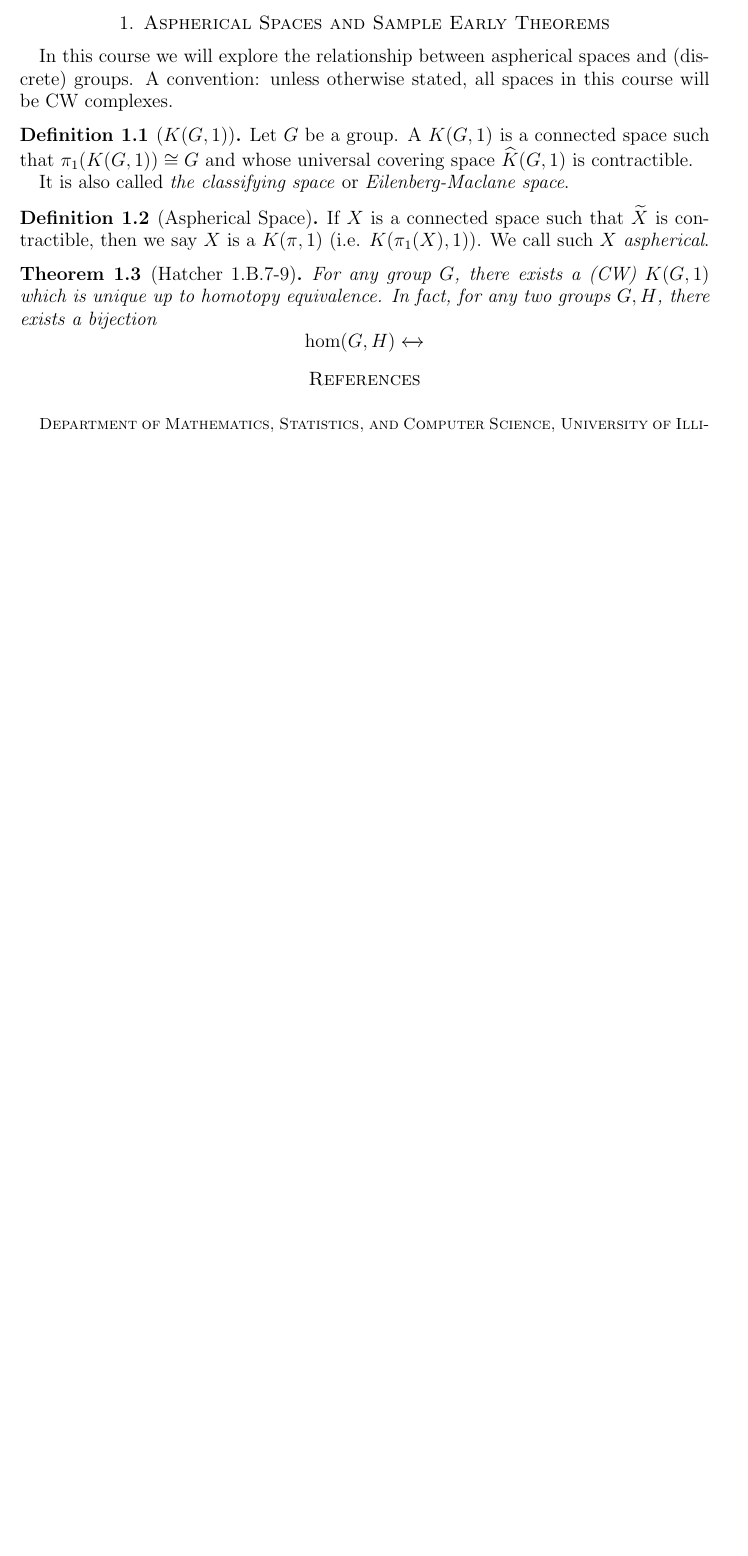
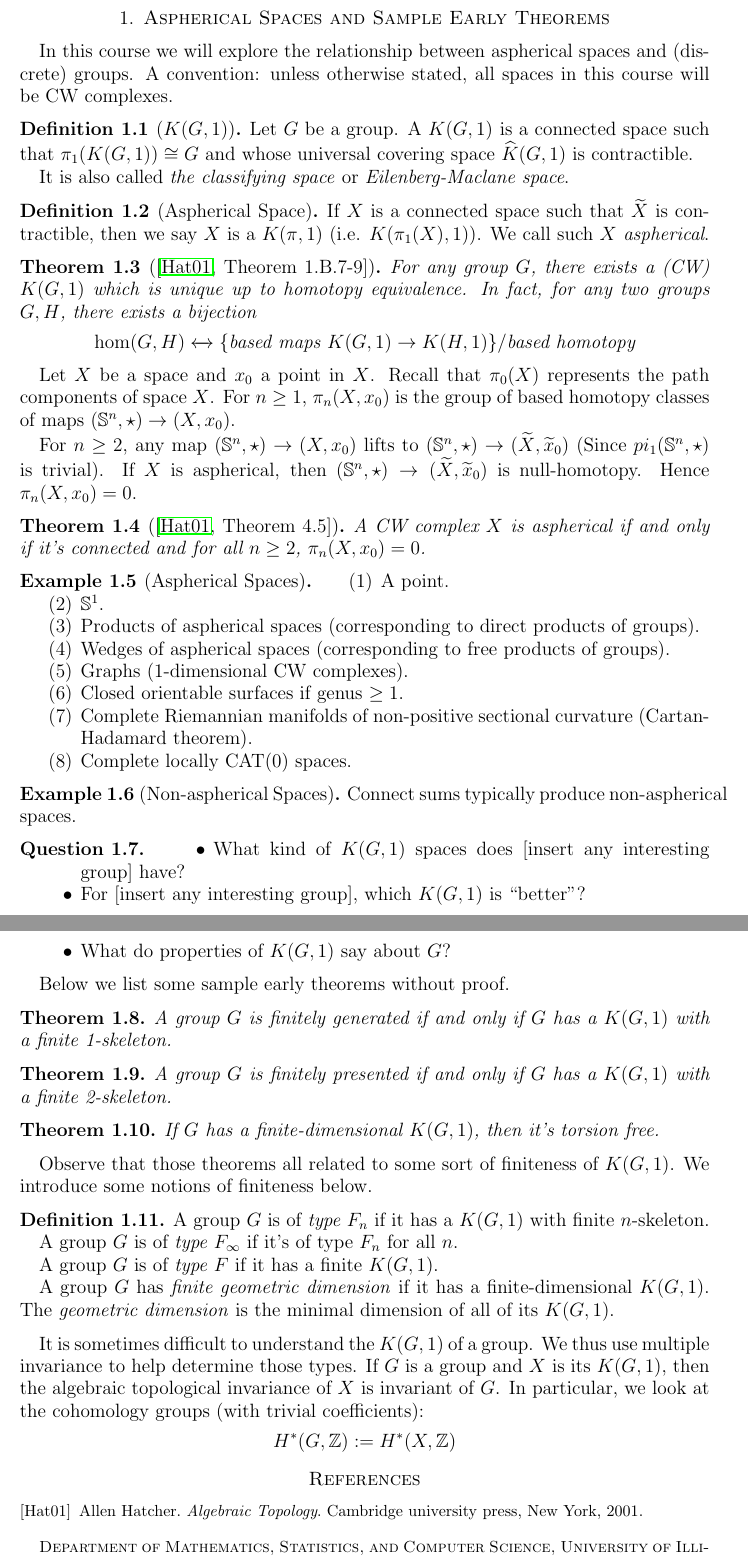
Before and after one commit to PingWan-Math/Note-2026S-569, a LaTeX paper (main.tex, which reads Sections/W1D1.tex): part of page 2 of 2 before the commit and two parts of pages 2 and 3 of 3 after it, the two joined at a grey line, cut so that both start at the same text, the shorter picture padded with empty space. The pictures show the PDF file main.pdf that the author committed with the source.

Commit message:
Finished W1D1

```diff
--- a/Sections/W1D1.tex
+++ b/Sections/W1D1.tex
@@ -17,11 +17,82 @@ In this course we will explore the relationship between aspherical spaces and (d
     If \(X\)  is a connected space such that \(\tilde X\) is contractible, then we say \(X\) is a \emph{\(K(\pi,1)\)} (i.e. \(K(\pi_1(X),1)\)). We call such \(X\) \emph{aspherical}.
 \end{definition}
 
-\begin{theorem}[Hatcher 1.B.7-9]
+\begin{theorem}[{\cite[Theorem 1.B.7-9]{hatcher_algebraic_2001}}]
     \label{thm:existence-uniqueness-of-KG1}
     For any group \(G\), there exists a (CW) \(K(G,1)\) which is unique up to homotopy equivalence.
     In fact, for any two groups \(G,H\), there exists a bijection
     \[
-        \hom (G,H) \xleftrightarrow{}
+        \hom (G,H) \xleftrightarrow{} \{ \text{based maps } K(G,1) \to K(H,1) \} / \text{based homotopy}
     \]
 \end{theorem}
+
+
+Let \(X\) be a space and \(x_0\) a point in \(X\).
+Recall that \(\pi_0(X)\) represents the path components of space \(X\). For \(n\geq 1\), \(\pi_n(X,x_0)\) is the group of based homotopy classes of maps \((\mb{S}^n , \star) \to (X,x_0)\).
+
+For \(n\geq 2\), any map \((\mb{S}^n , \star) \to (X,x_0)\) lifts to \((\mb{S}^n , \star) \to (\tilde X, \tilde x_0)\) (Since \(pi_1(\mb{S}^n ,\star)\) is trivial). If \(X\) is aspherical, then \((\mb{S}^n , \star) \to (\tilde X, \tilde x_0)\) is null-homotopy. Hence \(\pi_n(X,x_0) =0\).
+
+\begin{theorem}[{\cite[Theorem 4.5]{hatcher_algebraic_2001}}]
+    \label{thm:aspherical-criterion-trivial-homotopy-group}
+    A CW complex \(X\) is aspherical if and only if it's connected and for all \(n\geq 2\), \(\pi_n(X,x_0)=0\).
+\end{theorem}
+
+\begin{example}[Aspherical Spaces]
+    \label{ex:aspherical-spaces}
+
+    \begin{enumerate}
+        \item A point.
+        \item \(\mb S^1\).
+        \item Products of aspherical spaces (corresponding to direct products of groups).
+        \item Wedges of aspherical spaces (corresponding to free products of groups).
+        \item Graphs (1-dimensional CW complexes).
+        \item Closed orientable surfaces if genus \(\geq 1\).
+        \item Complete Riemannian manifolds of non-positive sectional curvature (Cartan-Hadamard theorem).
+        \item Complete locally \CATz spaces.
+    \end{enumerate}
+\end{example}
+
+\begin{example}[Non-aspherical Spaces]
+    Connect sums typically produce non-aspherical spaces.
+\end{example}
+
+\begin{question}
+\begin{itemize}
+    \item What kind of \(K(G,1)\) spaces does [insert any interesting group] have?
+    \item For [insert any interesting group], which \(K(G,1)\) is ``better''?
+    \item What do properties of \(K(G,1)\) say about \(G\)?
+\end{itemize}
+\end{question}
+
+Below we list some sample early theorems without proof.
+
+\begin{theorem}
+    \label{thm:fg-criterion-KG1}
+    A group \(G\) is finitely generated if and only if \(G\) has a \(K(G,1)\) with a finite 1-skeleton.
+\end{theorem}
+
+\begin{theorem}
+    \label{thm:fp-criterion-KG1}
+     A group \(G\) is finitely presented if and only if \(G\) has a \(K(G,1)\) with a finite 2-skeleton.
+\end{theorem}
+
+\begin{theorem}
+    \label{thm:torsion-criterion-KG1}
+    If \(G\) has a finite-dimensional \(K(G,1)\), then it's torsion free.
+\end{theorem}
+
+Observe that those theorems all related to some sort of finiteness of \(K(G,1)\). We introduce some notions of finiteness below.
+
+\begin{definition}
+    \label{def:finite-type-KG1}
+    A group \(G\) is of \emph{type \(F_n\)} if it has a \(K(G,1)\) with finite \(n\)-skeleton.
+
+    A group \(G\) is of \emph{type \(F_\infty\)} if it's of type \(F_n\) for all \(n\).
+
+    A group \(G\) is of \emph{type \(F\)} if it has a finite \(K(G,1)\).
+
+    A group \(G\) has \emph{finite geometric dimension} if it has a finite-dimensional \(K(G,1)\). The \emph{geometric dimension} is the minimal dimension of all of its \(K(G,1)\).
+\end{definition}
+
+It is sometimes difficult to understand the \(K(G,1)\) of a group. We thus use multiple invariance to help determine those types. If \(G\) is a group and \(X\) is its \(K(G,1)\), then the algebraic topological invariance of \(X\) is invariant of \(G\). In particular, we look at the cohomology groups (with trivial coefficients):
+\[ H^*(G,\Z):= H^*(X,\Z) \]
```
Also changed, not shown: shared-files/Sections/1 Introduction.tex (deleted, +0 -3 lines), shared-files/macro.tex (+1 -0 lines), shared-files/main.tex (deleted, +0 -36 lines), main.bbl, main.pdf, 2 other files.
